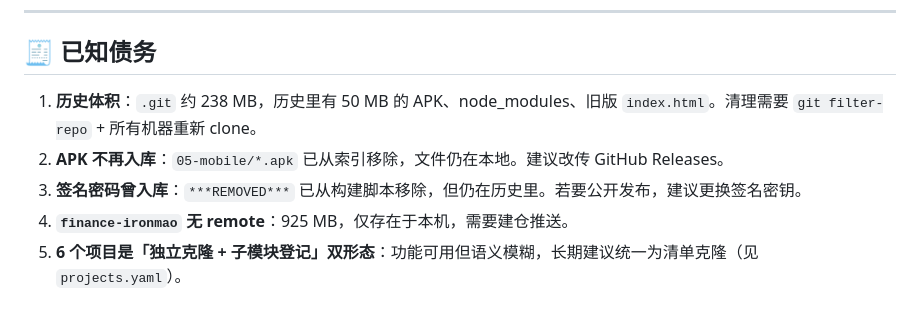
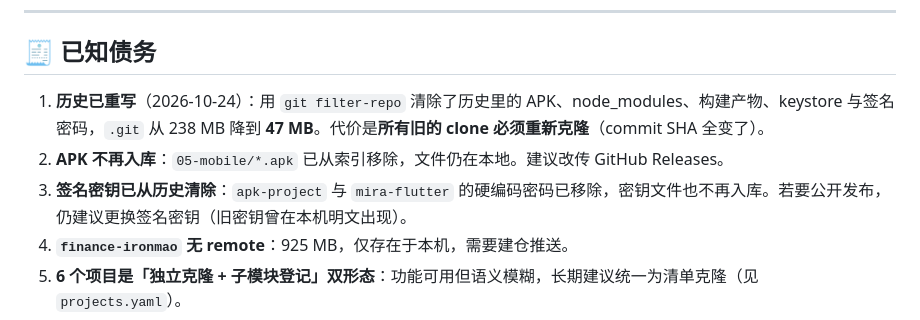
Before and after one commit to momo0205/ai-instructure, a Markdown page: README.md, the part around the change. Rendered like a GitHub page.

Commit message:
docs: 更新已知债务，记录历史重写结果

```diff
--- a/README.md
+++ b/README.md
@@ -164,9 +164,9 @@ python3 .memory/mem.py export    # 把旧索引导出进账本
 
 ## 🧾 已知债务
 
-1. **历史体积**：`.git` 约 238 MB，历史里有 50 MB 的 APK、node_modules、旧版 `index.html`。清理需要 `git filter-repo` + 所有机器重新 clone。
+1. **历史已重写**（2026-10-24）：用 `git filter-repo` 清除了历史里的 APK、node_modules、构建产物、keystore 与签名密码，`.git` 从 238 MB 降到 **47 MB**。代价是**所有旧的 clone 必须重新克隆**（commit SHA 全变了）。
 2. **APK 不再入库**：`05-mobile/*.apk` 已从索引移除，文件仍在本地。建议改传 GitHub Releases。
-3. **签名密码曾入库**：`***REMOVED***` 已从构建脚本移除，但仍在历史里。若要公开发布，建议更换签名密钥。
+3. **签名密钥已从历史清除**：`apk-project` 与 `mira-flutter` 的硬编码密码已移除，密钥文件也不再入库。若要公开发布，仍建议更换签名密钥（旧密钥曾在本机明文出现）。
 4. **`finance-ironmao` 无 remote**：925 MB，仅存在于本机，需要建仓推送。
 5. **6 个项目是「独立克隆 + 子模块登记」双形态**：功能可用但语义模糊，长期建议统一为清单克隆（见 `projects.yaml`）。
 6. **DSH 技能**：`AGENTS.md` 引用的 Superpowers 技能尚未注册为 DSH 原生 skill，目前需按文件路径读取。
```
